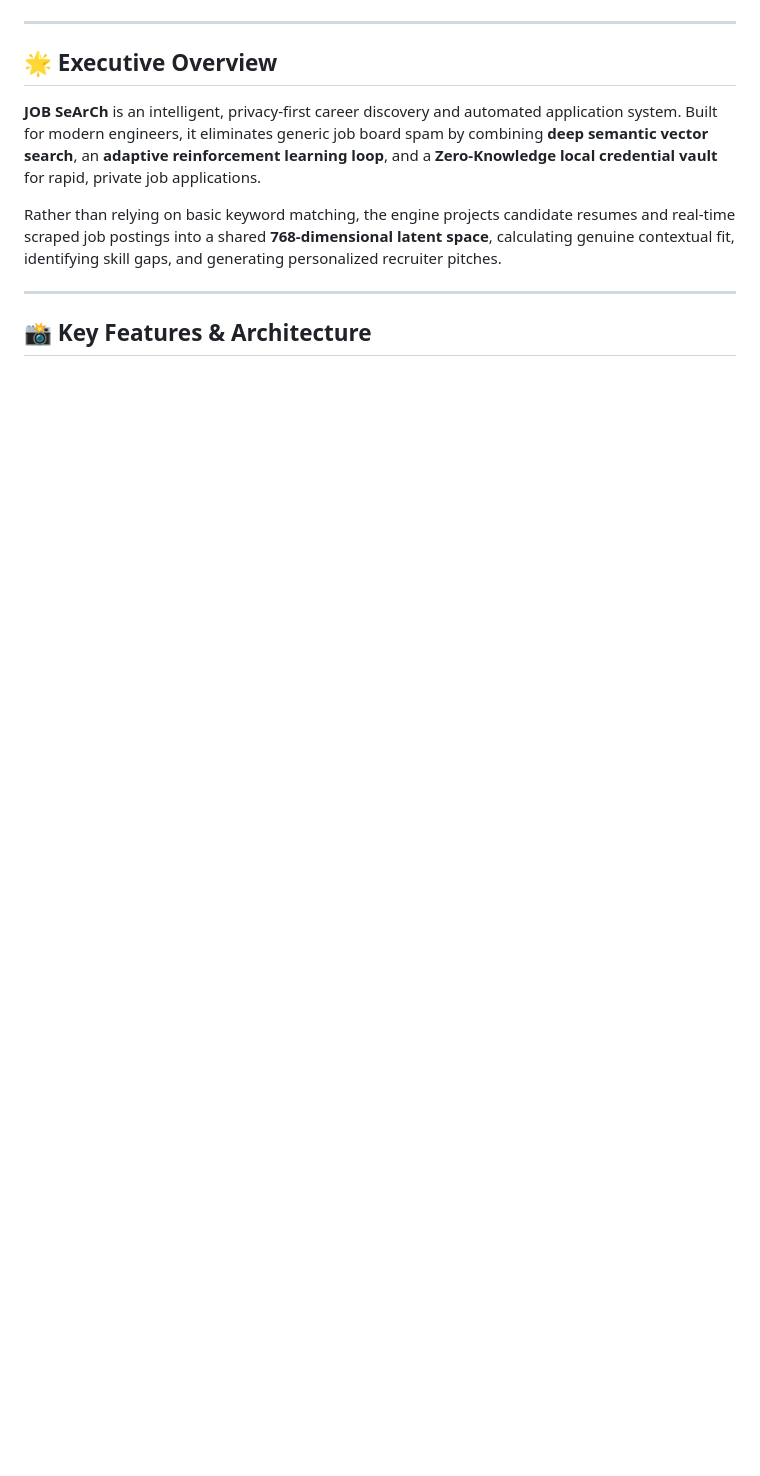
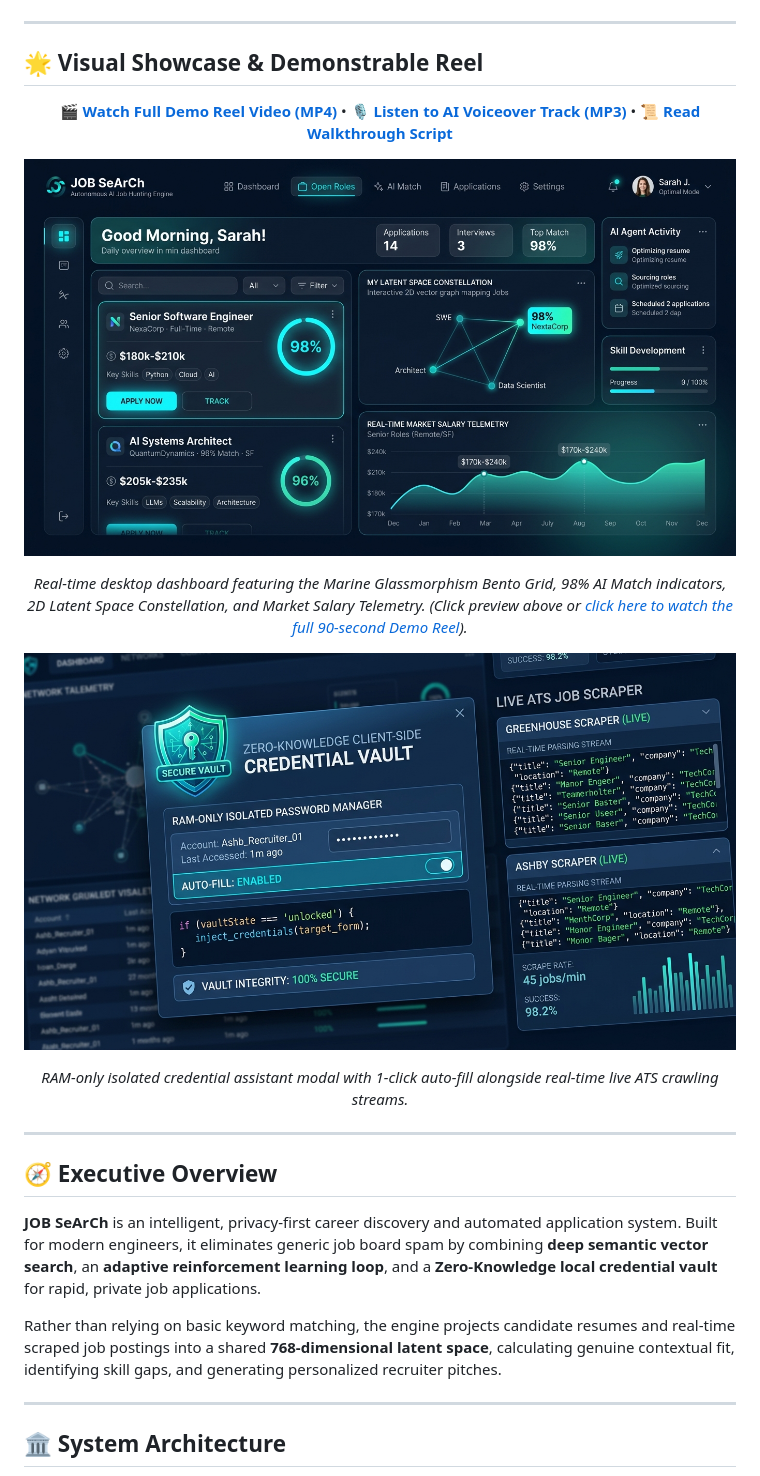
Before and after one commit to joelaah/Job-Searcher, a Markdown page: README.md, the part around one of its changes. Drawn GitHub-style; pictures changed too: docs/assets/hero_dashboard.jpg (added), docs/assets/vault_scraper.jpg (added); blank space fills up the shorter version.

```diff
--- a/README.md
+++ b/README.md
@@ -11,12 +21,34 @@
 
 ---
 
-## 🌟 Executive Overview
+## 🌟 Visual Showcase & Demonstrable Reel
+
+<p align="center">
+  <a href="docs/assets/demo_reel.mp4"><strong>🎬 Watch Full Demo Reel Video (MP4)</strong></a> •
+  <a href="docs/assets/voiceover_demo.mp3"><strong>🎙️ Listen to AI Voiceover Track (MP3)</strong></a> •
+  <a href="docs/DEMO_WALKTHROUGH.md"><strong>📜 Read Walkthrough Script</strong></a>
+</p>
+
+<p align="center">
+  <a href="docs/assets/demo_reel.mp4">
+    <img src="docs/assets/hero_dashboard.jpg" alt="JOB SeArCh Desktop Dashboard - Click to Watch Reel" width="100%" />
+  </a>
+</p>
+<p align="center"><em>Real-time desktop dashboard featuring the Marine Glassmorphism Bento Grid, 98% AI Match indicators, 2D Latent Space Constellation, and Market Salary Telemetry. (Click preview above or <a href="docs/assets/demo_reel.mp4">click here to watch the full 90-second Demo Reel</a>).</em></p>
+
+<p align="center">
+  <img src="docs/assets/vault_scraper.jpg" alt="Zero-Knowledge Vault & Live ATS Scraper" width="100%" />
+</p>
+<p align="center"><em>RAM-only isolated credential assistant modal with 1-click auto-fill alongside real-time live ATS crawling streams.</em></p>
+
+---
+
+## 🧭 Executive Overview
 **JOB SeArCh** is an intelligent, privacy-first career discovery and automated application system. Built for modern engineers, it eliminates generic job board spam by combining **deep semantic vector search**, an **adaptive reinforcement learning loop**, and a **Zero-Knowledge local credential vault** for rapid, private job applications.
 
 Rather than relying on basic keyword matching, the engine projects candidate resumes and real-time scraped job postings into a shared **768-dimensional latent space**, calculating genuine contextual fit, identifying skill gaps, and generating personalized recruiter pitches.
 
 ---
 
-## 📸 Key Features & Architecture
+## 🏛️ System Architecture
 
```
Also changed, not shown: other parts of README.md (+160 -85 lines), docs/API_REFERENCE.md (added, +144 -0 lines), docs/ARCHITECTURE.md (added, +119 -0 lines), docs/DEMO_WALKTHROUGH.md (added, +96 -0 lines), docs/SECURITY.md (added, +79 -0 lines), 7 other files.
